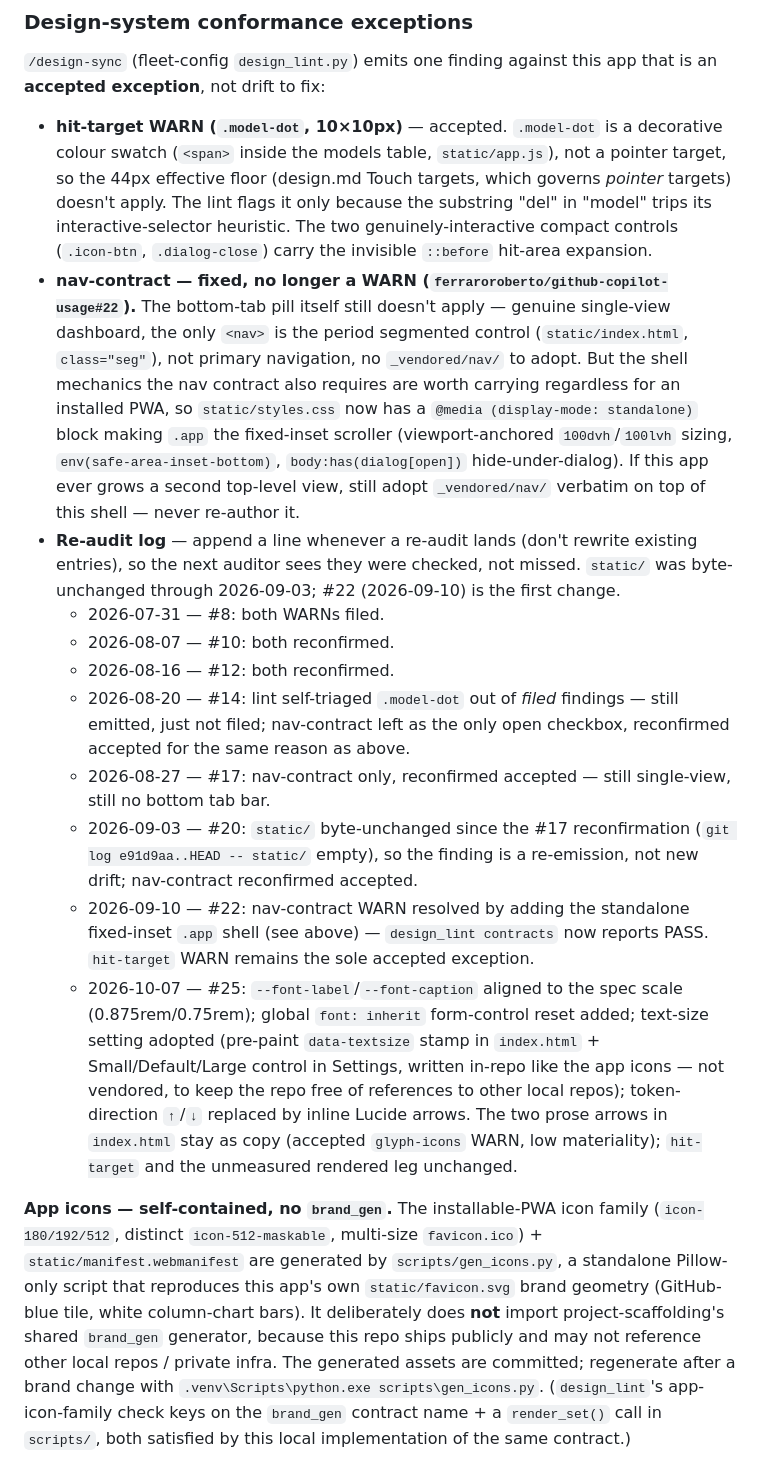
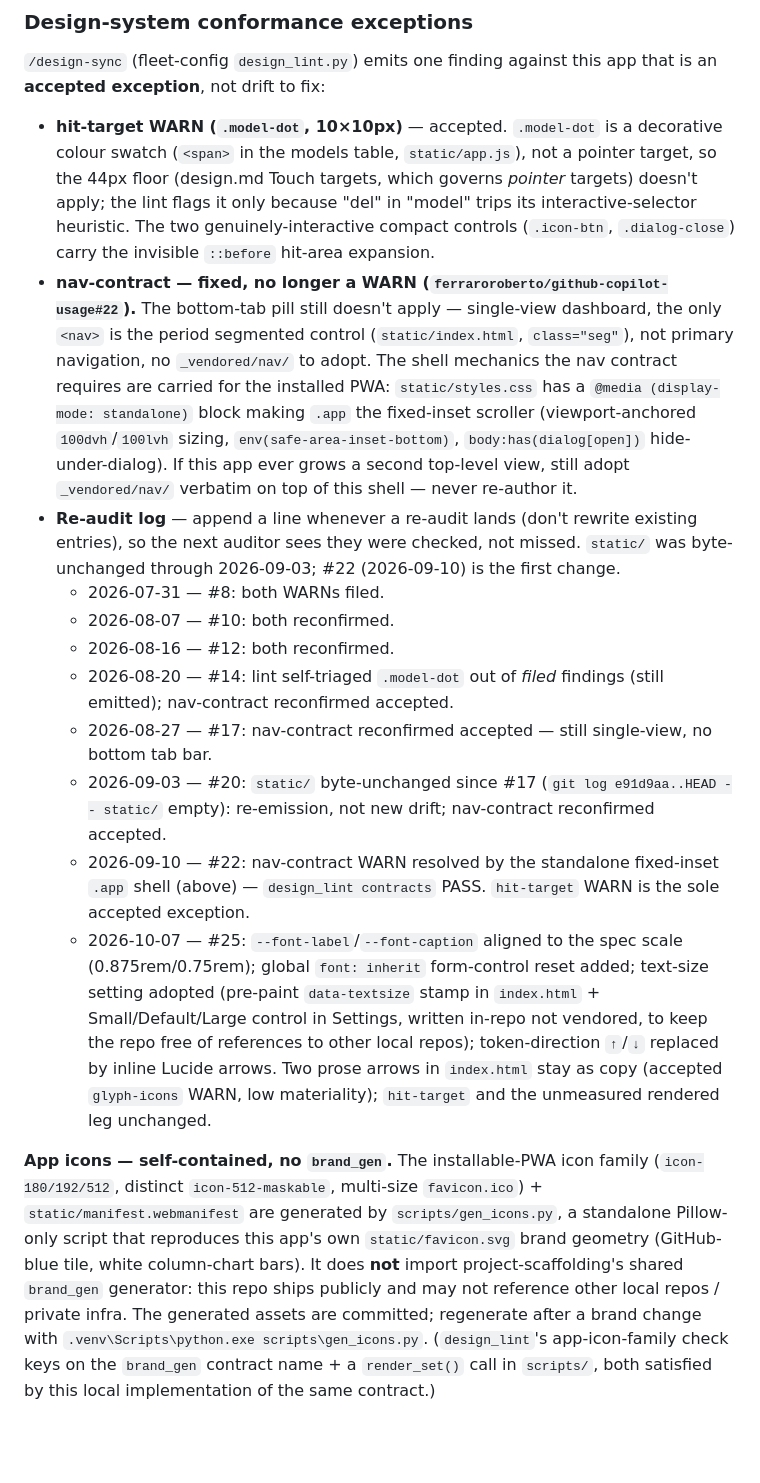
Before and after one commit to ferraroroberto/github-copilot-usage, a Markdown page: CLAUDE.md, the part around one of its changes. Rendered like a GitHub page; blank space fills up the shorter version.

Commit message:
chore: compress context files (context-purge 20261015) (#27)
- trim restated rationale and verbose re-audit log entries in CLAUDE.md; every directive, #N pointer and date kept
- "Standalone by design" heading kept (referenced by scripts/gen_icons.py)

```diff
--- a/CLAUDE.md
+++ b/CLAUDE.md
@@ -51,16 +51,16 @@ The light palette matches `design.md` exactly; the dark palette matches `design.
 
 `/design-sync` (fleet-config `design_lint.py`) emits one finding against this app that is an **accepted exception**, not drift to fix:
 
-- **hit-target WARN (`.model-dot`, 10×10px)** — accepted. `.model-dot` is a decorative colour swatch (`<span>` inside the models table, `static/app.js`), not a pointer target, so the 44px effective floor (design.md Touch targets, which governs *pointer* targets) doesn't apply. The lint flags it only because the substring "del" in "model" trips its interactive-selector heuristic. The two genuinely-interactive compact controls (`.icon-btn`, `.dialog-close`) carry the invisible `::before` hit-area expansion.
-- **nav-contract — fixed, no longer a WARN (`ferraroroberto/github-copilot-usage#22`).** The bottom-tab pill itself still doesn't apply — genuine single-view dashboard, the only `<nav>` is the period segmented control (`static/index.html`, `class="seg"`), not primary navigation, no `_vendored/nav/` to adopt. But the shell mechanics the nav contract also requires are worth carrying regardless for an installed PWA, so `static/styles.css` now has a `@media (display-mode: standalone)` block making `.app` the fixed-inset scroller (viewport-anchored `100dvh`/`100lvh` sizing, `env(safe-area-inset-bottom)`, `body:has(dialog[open])` hide-under-dialog). If this app ever grows a second top-level view, still adopt `_vendored/nav/` verbatim on top of this shell — never re-author it.
+- **hit-target WARN (`.model-dot`, 10×10px)** — accepted. `.model-dot` is a decorative colour swatch (`<span>` in the models table, `static/app.js`), not a pointer target, so the 44px floor (design.md Touch targets, which governs *pointer* targets) doesn't apply; the lint flags it only because "del" in "model" trips its interactive-selector heuristic. The two genuinely-interactive compact controls (`.icon-btn`, `.dialog-close`) carry the invisible `::before` hit-area expansion.
+- **nav-contract — fixed, no longer a WARN (`ferraroroberto/github-copilot-usage#22`).** The bottom-tab pill still doesn't apply — single-view dashboard, the only `<nav>` is the period segmented control (`static/index.html`, `class="seg"`), not primary navigation, no `_vendored/nav/` to adopt. The shell mechanics the nav contract requires are carried for the installed PWA: `static/styles.css` has a `@media (display-mode: standalone)` block making `.app` the fixed-inset scroller (viewport-anchored `100dvh`/`100lvh` sizing, `env(safe-area-inset-bottom)`, `body:has(dialog[open])` hide-under-dialog). If this app ever grows a second top-level view, still adopt `_vendored/nav/` verbatim on top of this shell — never re-author it.
 - **Re-audit log** — append a line whenever a re-audit lands (don't rewrite existing entries), so the next auditor sees they were checked, not missed. `static/` was byte-unchanged through 2026-09-03; #22 (2026-09-10) is the first change.
   - 2026-07-31 — #8: both WARNs filed.
   - 2026-08-07 — #10: both reconfirmed.
   - 2026-08-16 — #12: both reconfirmed.
-  - 2026-08-20 — #14: lint self-triaged `.model-dot` out of *filed* findings — still emitted, just not filed; nav-contract left as the only open checkbox, reconfirmed accepted for the same reason as above.
-  - 2026-08-27 — #17: nav-contract only, reconfirmed accepted — still single-view, still no bottom tab bar.
-  - 2026-09-03 — #20: `static/` byte-unchanged since the #17 reconfirmation (`git log e91d9aa..HEAD -- static/` empty), so the finding is a re-emission, not new drift; nav-contract reconfirmed accepted.
-  - 2026-09-10 — #22: nav-contract WARN resolved by adding the standalone fixed-inset `.app` shell (see above) — `design_lint contracts` now reports PASS. `hit-target` WARN remains the sole accepted exception.
-  - 2026-10-07 — #25: `--font-label`/`--font-caption` aligned to the spec scale (0.875rem/0.75rem); global `font: inherit` form-control reset added; text-size setting adopted (pre-paint `data-textsize` stamp in `index.html` + Small/Default/Large control in Settings, written in-repo like the app icons — not vendored, to keep the repo free of references to other local repos); token-direction `↑`/`↓` replaced by inline Lucide arrows. The two prose arrows in `index.html` stay as copy (accepted `glyph-icons` WARN, low materiality); `hit-target` and the unmeasured rendered leg unchanged.
+  - 2026-08-20 — #14: lint self-triaged `.model-dot` out of *filed* findings (still emitted); nav-contract reconfirmed accepted.
+  - 2026-08-27 — #17: nav-contract reconfirmed accepted — still single-view, no bottom tab bar.
+  - 2026-09-03 — #20: `static/` byte-unchanged since #17 (`git log e91d9aa..HEAD -- static/` empty): re-emission, not new drift; nav-contract reconfirmed accepted.
+  - 2026-09-10 — #22: nav-contract WARN resolved by the standalone fixed-inset `.app` shell (above) — `design_lint contracts` PASS. `hit-target` WARN is the sole accepted exception.
+  - 2026-10-07 — #25: `--font-label`/`--font-caption` aligned to the spec scale (0.875rem/0.75rem); global `font: inherit` form-control reset added; text-size setting adopted (pre-paint `data-textsize` stamp in `index.html` + Small/Default/Large control in Settings, written in-repo not vendored, to keep the repo free of references to other local repos); token-direction `↑`/`↓` replaced by inline Lucide arrows. Two prose arrows in `index.html` stay as copy (accepted `glyph-icons` WARN, low materiality); `hit-target` and the unmeasured rendered leg unchanged.
 
-**App icons — self-contained, no `brand_gen`.** The installable-PWA icon family (`icon-180/192/512`, distinct `icon-512-maskable`, multi-size `favicon.ico`) + `static/manifest.webmanifest` are generated by `scripts/gen_icons.py`, a standalone Pillow-only script that reproduces this app's own `static/favicon.svg` brand geometry (GitHub-blue tile, white column-chart bars). It deliberately does **not** import project-scaffolding's shared `brand_gen` generator, because this repo ships publicly and may not reference other local repos / private infra. The generated assets are committed; regenerate after a brand change with `.venv\Scripts\python.exe scripts\gen_icons.py`. (`design_lint`'s app-icon-family check keys on the `brand_gen` contract name + a `render_set()` call in `scripts/`, both satisfied by this local implementation of the same contract.)
+**App icons — self-contained, no `brand_gen`.** The installable-PWA icon family (`icon-180/192/512`, distinct `icon-512-maskable`, multi-size `favicon.ico`) + `static/manifest.webmanifest` are generated by `scripts/gen_icons.py`, a standalone Pillow-only script that reproduces this app's own `static/favicon.svg` brand geometry (GitHub-blue tile, white column-chart bars). It does **not** import project-scaffolding's shared `brand_gen` generator: this repo ships publicly and may not reference other local repos / private infra. The generated assets are committed; regenerate after a brand change with `.venv\Scripts\python.exe scripts\gen_icons.py`. (`design_lint`'s app-icon-family check keys on the `brand_gen` contract name + a `render_set()` call in `scripts/`, both satisfied by this local implementation of the same contract.)
```
Also changed, not shown: other parts of CLAUDE.md (+2 -2 lines).
